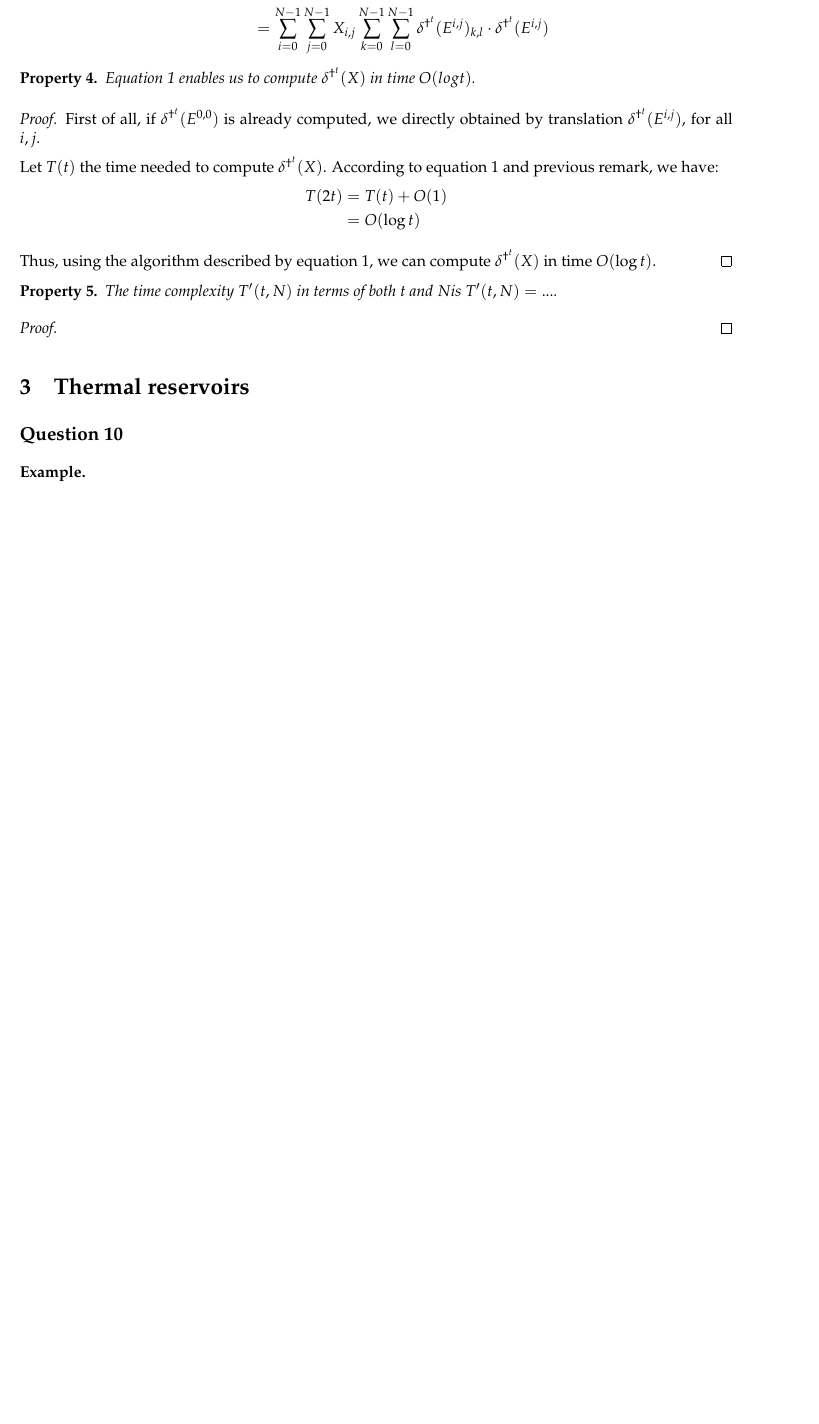
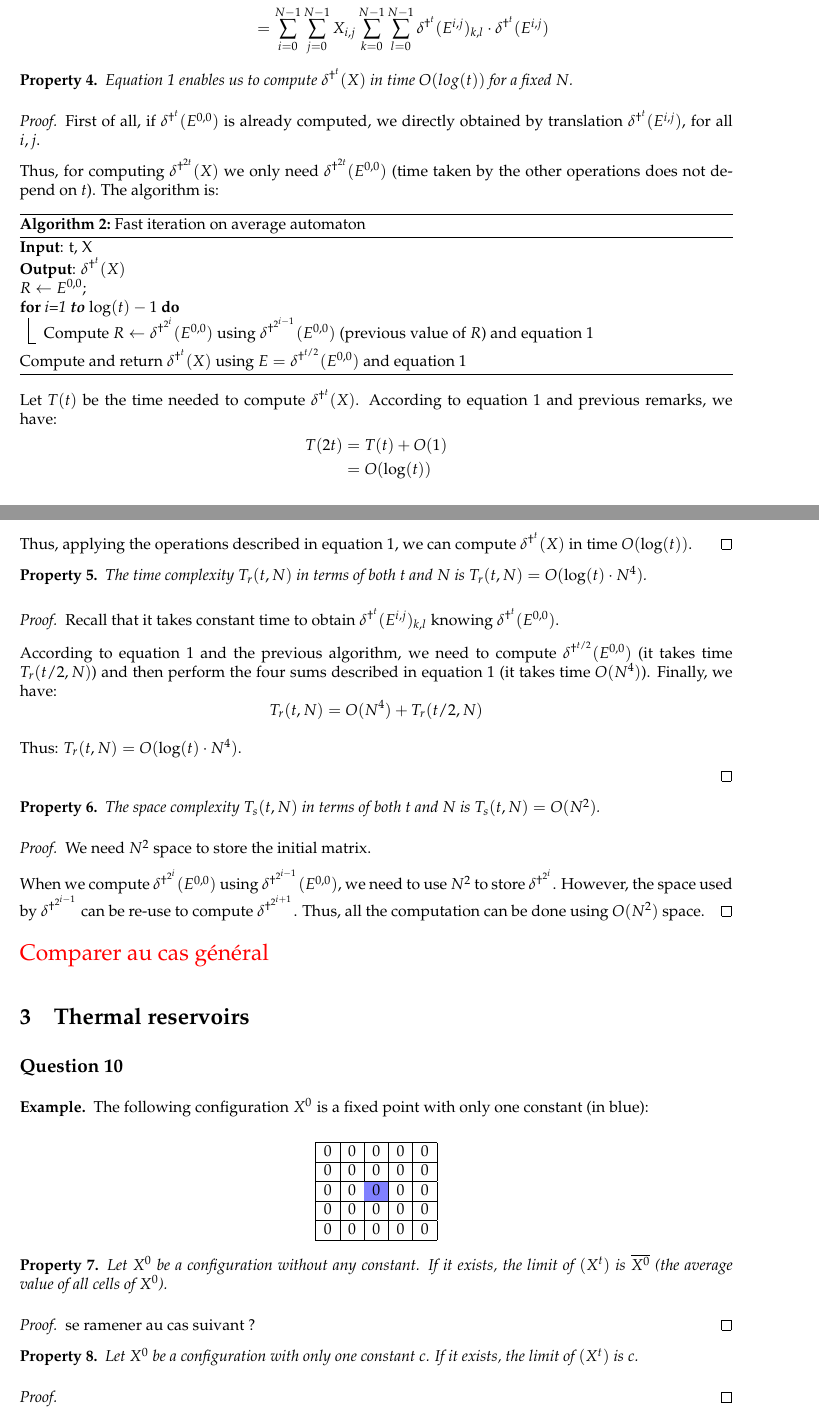
Before and after one commit to yhamoudi/heatEquation, a LaTeX document (Report/Report.tex): part of page 4 of 5 before the commit and two parts of pages 4 and 5 of 6 after it, the two joined at a grey line, cut so that both start at the same text, the shorter picture padded with empty space. The pictures show the PDF file Report/Report.pdf that the author committed with the source.

Commit message:
question 5 (almost done)

```diff
--- a/Report/Report.tex
+++ b/Report/Report.tex
@@ -232,29 +232,62 @@ Moreover :
 \end{equation}
 
 \begin{prop}
- Equation \ref{expanddelta} enables us to compute $\ddeltat(X)$ in time $O(log t)$.
+ Equation \ref{expanddelta} enables us to compute $\ddeltat(X)$ in time $O(log(t))$ for a fixed $N$.
 \end{prop}
 
 \begin{proof}
  First of all, if $\ddeltat (E^{0,0})$ is already computed, we directly obtained by translation $\ddeltat (E^{i,j})$, for all $i,j$.
 
- Let $T(t)$ the time needed to compute $\ddeltat(X)$. According to equation \ref{expanddelta} and previous remark, we have:
+Thus, for computing $\ddeltatt(X)$ we only need $\ddeltatt(E^{0,0})$ (time taken by the other operations does not depend on $t$). The algorithm is:
+
+\begin{algorithm}[H]
+\DontPrintSemicolon
+\LinesNotNumbered
+\KwIn{t, X}
+\KwOut{$\ddeltat(X)$}
+\caption{Fast iteration on average automaton\label{algoq5}}
+$R \leftarrow E^{0,0}$; \\
+\For{i=1 \textbf{to} $\log(t) - 1$}{
+    Compute $R \leftarrow \delta^{\dag^{2^i}}(E^{0,0})$ using $\delta^{\dag^{2^{i-1}}}(E^{0,0})$ (previous value of $R$) and equation \ref{expanddelta}
+}
+Compute and return $\ddeltat(X)$ using $E = \delta^{\dag^{t/2}}(E^{0,0})$ and equation \ref{expanddelta}
+\end{algorithm}
+
+ Let $T(t)$ be the time needed to compute $\ddeltat(X)$. According to equation \ref{expanddelta} and previous remarks, we have:
  \[\begin{split}
     T(2t) & = T(t) + O(1) \\
-	  & = O(\log t)
+	  & = O(\log(t))
    \end{split}
 \]
 
- Thus, using the algorithm described by equation \ref{expanddelta}, we can compute $\ddeltat(X)$ in time $O(\log t)$.
+ Thus, applying the operations described in equation \ref{expanddelta}, we can compute $\ddeltat(X)$ in time $O(\log(t))$.
 \end{proof}
 
 \begin{prop}
- The time complexity $T'(t,N)$ in terms of both $t$ and $N$is $T'(t,N) = ...$.
+ The time complexity $T_r(t,N)$ in terms of both $t$ and $N$ is $T_r(t,N) = O(\log(t) \cdot N^4)$.
 \end{prop}
 
 \begin{proof}
+  Recall that it takes constant time to obtain $\ddeltat(E^{i,j})_{k,l}$ knowing $\ddeltat(E^{0,0})$.
+
+  According to equation \ref{expanddelta} and the previous algorithm, we need to compute $\delta^{\dag^{t/2}}(E^{0,0})$ (it takes time $T_r(t/2,N)$) and then perform the four sums described in equation \ref{expanddelta} (it takes time $O(N^4)$). Finally, we have:
+  \[ T_r(t,N) = O(N^4) + T_r(t/2,N)\]
+
+  Thus: $T_r(t,N) = O(\log(t) \cdot N^4)$.
 
 \end{proof}
+
+\begin{prop}
+ The space complexity $T_s(t,N)$ in terms of both $t$ and $N$ is $T_s(t,N) = O(N^2)$.
+\end{prop}
+
+\begin{proof}
+ We need $N^2$ space to store the initial matrix.
+
+ When we compute $\delta^{\dag^{2^i}}(E^{0,0})$ using $\delta^{\dag^{2^{i-1}}}(E^{0,0})$, we need to use $N^2$ to store $\delta^{\dag^{2^i}}$. However, the space used by $\delta^{\dag^{2^{i-1}}}$ can be re-use to compute $\delta^{\dag^{2^{i+1}}}$. Thus, all the computation can be done using $O(N^2)$ space.
+\end{proof}
+
+\todo{Comparer au cas général}
 
 %#############################################################################################################%
 
@@ -262,6 +295,9 @@ Moreover :
 
 \subsection*{Question 10}
 
- \begin{ex}
+\begin{ex}
+  The following configuration $X^0^$ is a fixed point with only one constant (in blue):
 
- \end{ex}
+     \[\begin{array}{ | c | c | c | c | c |} \hline
+    0 & 0 & 0 & 0 & 0\\ \hline
+    0 & 0 & 0 & 0 & 0\\ \hline
@@ -268,3 +307,21 @@ Moreover :
+  \end{array}\]
+\end{ex}
+
+\begin{prop}
+  Let $X^0$ be a configuration without any constant. If it exists, the limit of $(X^t)$ is $\overline{X^0}$ (the average value of all cells of $X^0$).
+\end{prop}
+
+\begin{proof}
+se ramener au cas suivant ?
+\end{proof}
+
+\begin{prop}
+  Let $X^0$ be a configuration with only one constant $c$. If it exists, the limit of $(X^t)$ is $c$.
+\end{prop}
+
+\begin{proof}
+
+\end{proof}
 
 %#############################################################################################################%
 
```
Also changed, not shown: Report/macros.tex (+1 -0 lines), Report/Report.pdf, Report/Report.tex (7 more changed lines).
